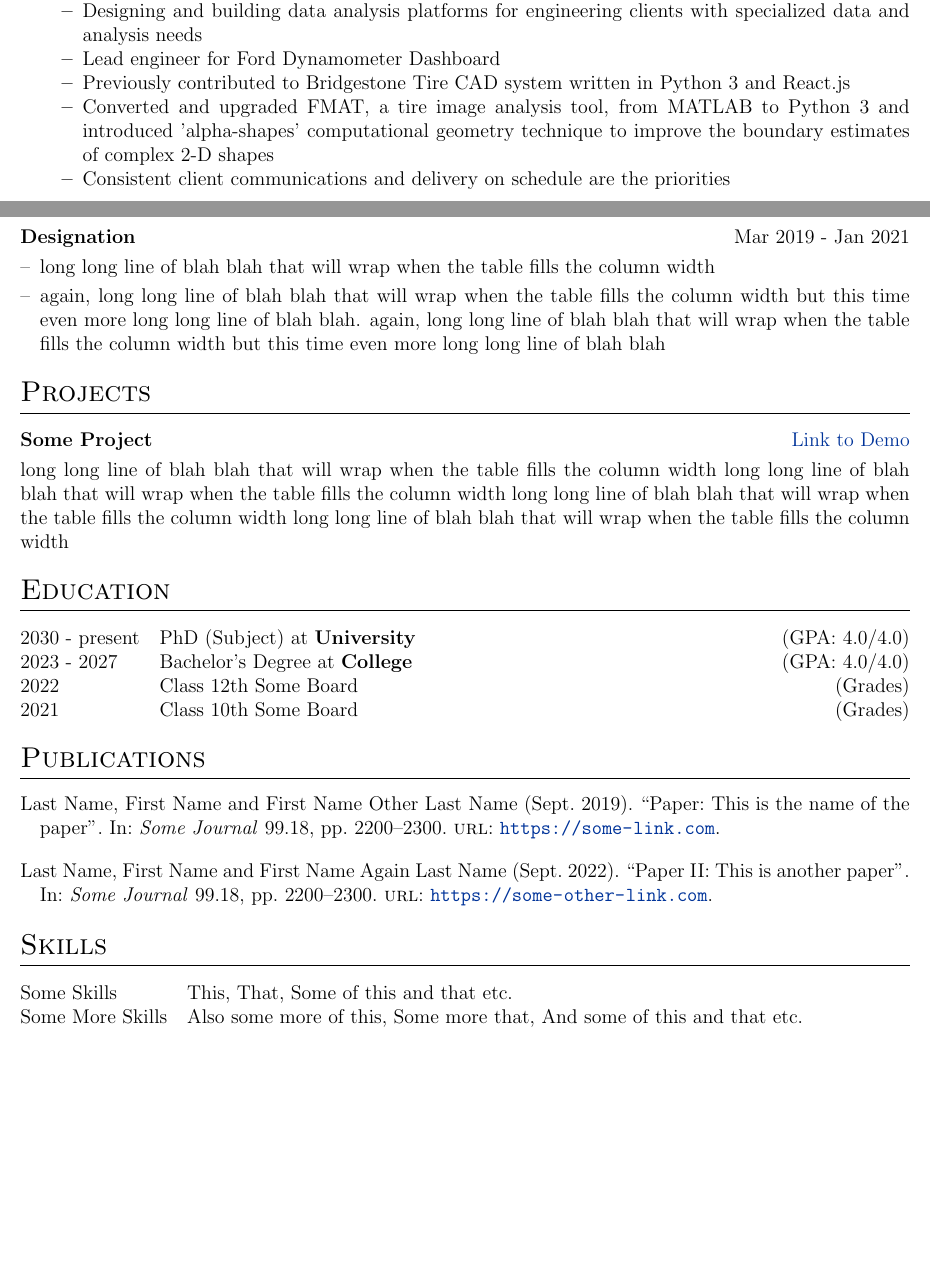
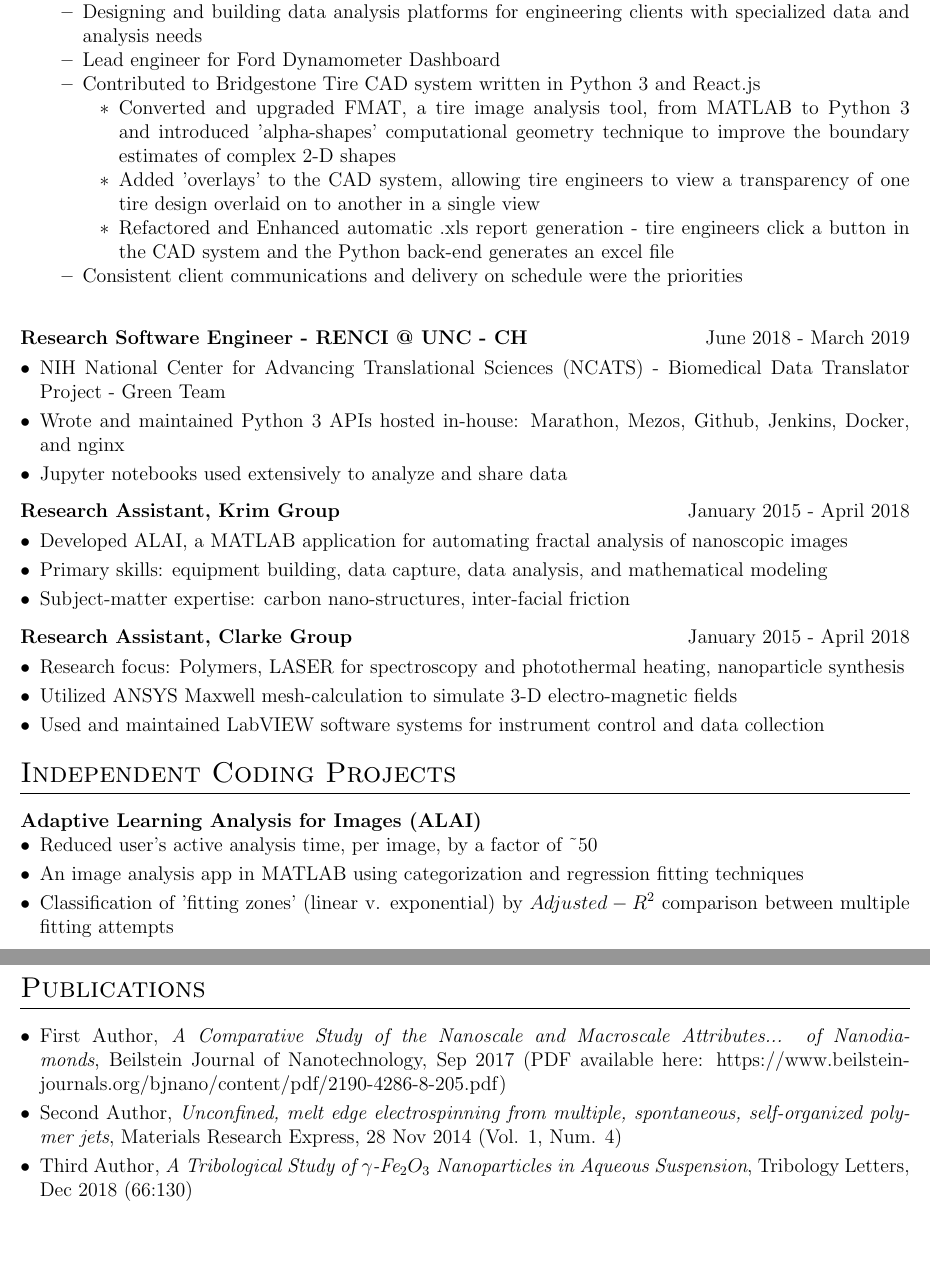
Before and after one commit to colinkcurtis/software_engineer_resume, a LaTeX CV (cv.tex): two parts of pages 1 and 2 of 2 before the commit and two parts of pages 2 and 3 of 3 after it, joined at a grey line, cut so that both start at the same text. Compiled offline with pdfLaTeX.

Commit message:
looking good

```diff
--- a/cv.tex
+++ b/cv.tex
@@ -182,19 +211,23 @@ Software engineering is a complex and fast-moving profession where solid communi
     \begin{itemize}[nosep,after=\strut, leftmargin=1em, itemsep=3pt]
 
     \item Systems and Tech Stack:
-    \begin{itemize}
-    	\item Micro-services architecture for on-premises-hosted web applications
-	\item Typical layers: Service, Model, Test
-    	\item Python 3, react.js, numpy, logging, pytest
-    \end{itemize}
+    	\begin{itemize}
+    		\item Micro-services architecture for on-premises-hosted web applications
+		\item Typical layers: Service, Model, Test
+    		\item Python 3, react.js, numpy, logging, pytest
+    	\end{itemize}
 
     \item Projects and Work Contributed
     	\begin{itemize}
     		\item Designing and building data analysis platforms for engineering clients with specialized data and analysis needs
     		\item Lead engineer for Ford Dynamometer Dashboard
-    		\item Previously contributed to Bridgestone Tire CAD system written in Python 3 and React.js
-    		\item Converted and upgraded FMAT, a tire image analysis tool, from MATLAB to Python 3 and introduced 'alpha-shapes' computational geometry technique to improve the boundary estimates of complex 2-D shapes
-    		\item Consistent client communications and delivery on schedule are the priorities
+    		\item Contributed to Bridgestone Tire CAD system written in Python 3 and React.js
+		\begin {itemize}
+    			\item Converted and upgraded FMAT, a tire image analysis tool, from MATLAB to Python 3 and introduced 'alpha-shapes' computational geometry technique to improve the 				boundary estimates of complex 2-D shapes
+			\item Added 'overlays' to the CAD system, allowing tire engineers to view a transparency of one tire design overlaid on to another in a single view
+			\item Refactored and Enhanced automatic .xls report generation - tire engineers click a button in the CAD system and the Python back-end generates an excel file
+		\end{itemize}
+    		\item Consistent client communications and delivery on schedule were the priorities
     	\end{itemize}
     \end{itemize}
     \end{minipage}
@@ -202,56 +235,80 @@ Software engineering is a complex and fast-moving profession where solid communi
 \end{tabularx}
 
 \begin{tabularx}{\linewidth}{ @{}l r@{} }
-\textbf{Designation} & \hfill Mar 2019 - Jan 2021 \\[3.75pt]
+\textbf{Research Software Engineer - RENCI @ UNC - CH} & \hfill June 2018 - March 2019 \\[3.75pt]
 \multicolumn{2}{@{}X@{}}{
 \begin{minipage}[t]{\linewidth}
     \begin{itemize}[nosep,after=\strut, leftmargin=1em, itemsep=3pt]
-        \item[--] long long line of blah blah that will wrap when the table fills the column width
-        \item[--] again, long long line of blah blah that will wrap when the table fills the column width but this time even more long long line of blah blah. again, long long line of blah blah that will 	wrap when the table fills the column width but this time even more long long line of blah blah
+    	\item NIH National Center for Advancing Translational Sciences (NCATS) - Biomedical Data Translator Project - Green Team
+    	\item Wrote and maintained Python 3 APIs hosted in-house: Marathon, Mezos, Github, Jenkins, Docker, and nginx
+    	\item Jupyter notebooks used extensively to analyze and share data
+    \end{itemize}
+    \end{minipage}
+}
+\end{tabularx}
+
+\begin{tabularx}{\linewidth}{ @{}l r@{} }
+\textbf{Research Assistant, Krim Group} & \hfill January 2015 - April 2018 \\[3.75pt]
+\multicolumn{2}{@{}X@{}}{
+\begin{minipage}[t]{\linewidth}
+    \begin{itemize}[nosep,after=\strut, leftmargin=1em, itemsep=3pt]
+    	\item Developed ALAI, a MATLAB application for automating fractal analysis of nanoscopic images
+    	\item Primary skills: equipment building, data capture, data analysis, and mathematical modeling
+    	\item Subject-matter expertise: carbon nano-structures, inter-facial friction
+    \end{itemize}
+    \end{minipage}
+}
+\end{tabularx}
+
+\begin{tabularx}{\linewidth}{ @{}l r@{} }
+\textbf{Research Assistant, Clarke Group} & \hfill January 2015 - April 2018 \\[3.75pt]
+\multicolumn{2}{@{}X@{}}{
+\begin{minipage}[t]{\linewidth}
+    \begin{itemize}[nosep,after=\strut, leftmargin=1em, itemsep=3pt]
+    	\item Research focus: Polymers, LASER for spectroscopy and photothermal heating, nanoparticle synthesis
+    	\item Utilized ANSYS Maxwell mesh-calculation to simulate 3-D electro-magnetic fields
+    	\item Used and maintained LabVIEW software systems for instrument control and data collection
     \end{itemize}
     \end{minipage}
 }
 \end{tabularx}
 
 %Projects
-\section{Projects}
+\section{Independent Coding Projects}
 
 \begin{tabularx}{\linewidth}{ @{}l r@{} }
-\textbf{Some Project} & \hfill \href{https://some-link.com}{Link to Demo} \\[3.75pt]
-\multicolumn{2}{@{}X@{}}{long long line of blah blah that will wrap when the table fills the column width long long line of blah blah that will wrap when the table fills the column width long long line of blah blah that will wrap when the table fills the column width long long line of blah blah that will wrap when the table fills the column width}  \\
-\end{tabularx}
+\textbf{Adaptive Learning Analysis for Images (ALAI)} \\
+\multicolumn{2}{@{}X@{}}{
+\begin{minipage}[t]{\linewidth}
+    \begin{itemize}[nosep,after=\strut, leftmargin=1em, itemsep=3pt]
+    \item Reduced user's active analysis time, per image, by a factor of \textasciitilde 50
+    \item An image analysis app in MATLAB using categorization and regression fitting techniques
+    \item Classification of 'fitting zones' (linear v. exponential) by $Adjusted-R^2$ comparison between multiple fitting attempts
+    \end{itemize}
+    \end{minipage}
 
-%----------------------------------------------------------------------------------------
-%	EDUCATION
-%----------------------------------------------------------------------------------------
-\section{Education}
-\begin{tabularx}{\linewidth}{@{}l X@{}}
-2030 - present & PhD (Subject) at \textbf{University} \hfill \normalsize (GPA: 4.0/4.0) \\
+}\end{tabularx}
 
-2023 - 2027 & Bachelor's Degree at \textbf{College} \hfill (GPA: 4.0/4.0) \\
 
-2022 & Class 12th Some Board \hfill  (Grades) \\
-
-2021 & Class 10th Some Board \hfill  (Grades) \\
-\end{tabularx}
 
 %----------------------------------------------------------------------------------------
 %	PUBLICATIONS
 %----------------------------------------------------------------------------------------
 \section{Publications}
-\begin{refsection}[citations.bib]
-\nocite{*}
-\printbibliography[heading=none]
-\end{refsection}
+\begin{tabularx}{\linewidth}{ @{}l r@{} }
+\multicolumn{2}{@{}X@{}}{
+\begin{minipage}[t]{\linewidth}
+    	\begin{itemize}[nosep,after=\strut, leftmargin=1em, itemsep=3pt]
 
-%----------------------------------------------------------------------------------------
-%	SKILLS
-%----------------------------------------------------------------------------------------
-\section{Skills}
-\begin{tabularx}{\linewidth}{@{}l X@{}}
-Some Skills &  \normalsize{This, That, Some of this and that etc.}\\
-Some More Skills  &  \normalsize{Also some more of this, Some more that, And some of this and that etc.}\\
-\end{tabularx}
+    		\item First Author, \textit{A Comparative Study of the Nanoscale and Macroscale Attributes... of Nanodiamonds}, Beilstein Journal of Nanotechnology, Sep 2017 (PDF available 			here: https://www.beilstein-journals.org/bjnano/content/pdf/2190-4286-8-205.pdf)
+    		\item Second Author, \textit{Unconfined, melt edge electrospinning from multiple, spontaneous, self-organized polymer jets}, Materials Research Express, 28 Nov 2014 (Vol. 1, 			Num. 4)
+		\item Third Author, \textit{A Tribological Study of $\gamma$-Fe$_{2}O_{3}$ Nanoparticles in Aqueous Suspension}, Tribology Letters, Dec 2018 (66:130)
+	\end{itemize}
+\end{minipage}
+
+}\end{tabularx}
+
+
 
 \vfill
 \center{\footnotesize Last updated: \today}
```
Also changed, not shown: cv.tex (31 more changed lines).
